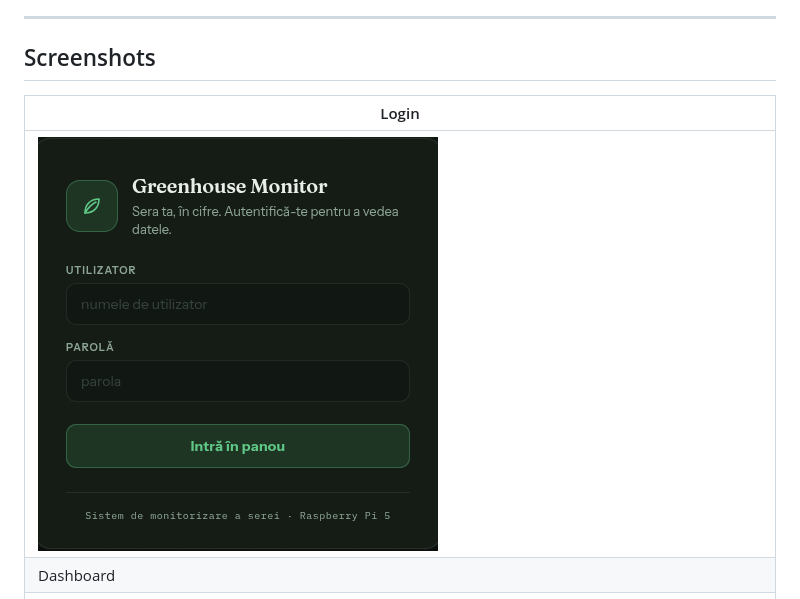
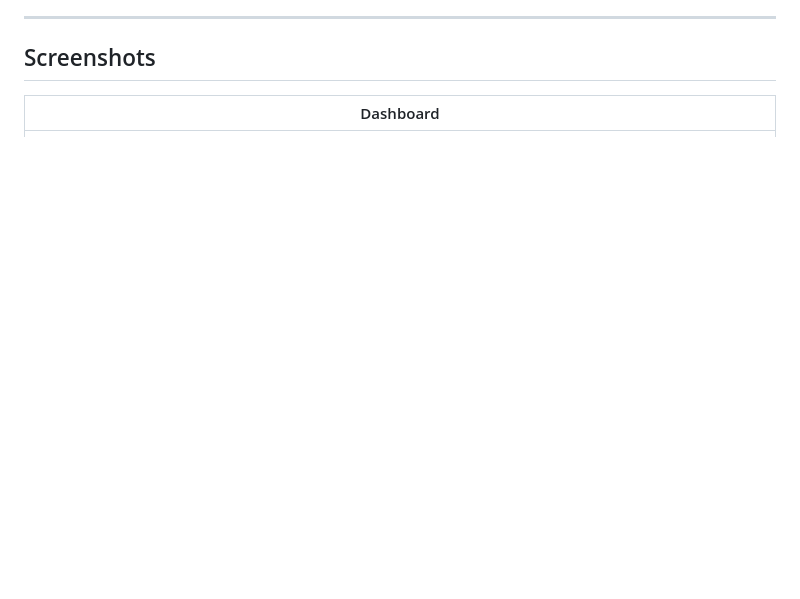
Before and after one commit to SebastianGeorgian/GreenHouseMD, a Markdown page: README.md, the part around one of its changes. GitHub-like rendering; blank space fills up the shorter version.

Commit message:
Revise screenshots section in README
Updated screenshots section in README to include Dashboard images.

```diff
--- a/README.md
+++ b/README.md
@@ -38,9 +38,8 @@ scratch, including a fair amount of hardware debugging along the way.
 ---
 
 ## Screenshots
-| Login |
+
+| Dashboard |
 |---------|
-| ![Login](screenshots/login.png) |
-| Dashboard |
 | ![Dashboard](screenshots/dashboard.png) |
 | ![Dashboard](screenshots/dashboard2.png) |
```
Also changed, not shown: other parts of README.md (+3 -1 lines).
